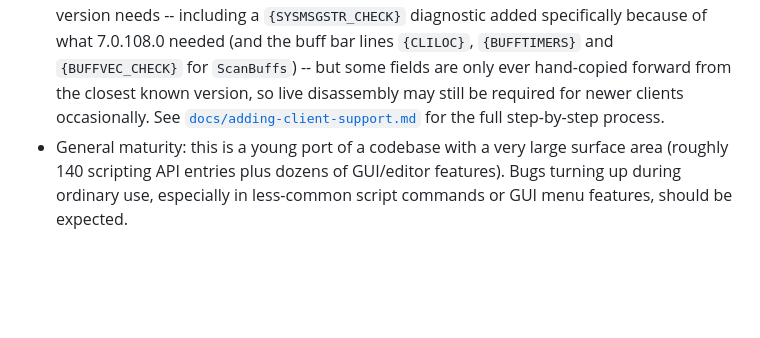
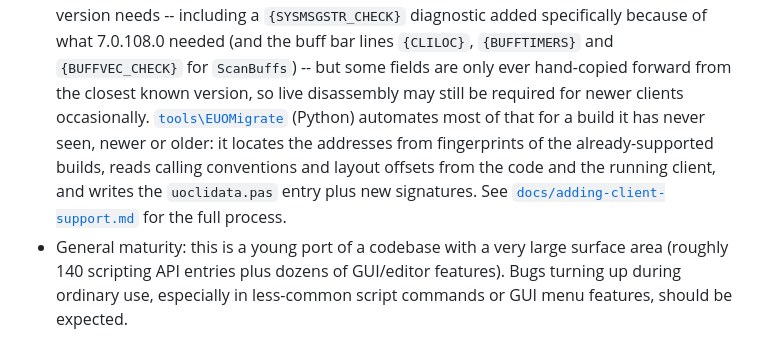
Before and after one commit to ilpersi/EasyUOReforged, a Markdown page: README.md, the part around the change. Drawn GitHub-style; blank space fills up the shorter version.

Commit message:
Update README to include EUOMigrate

```diff
--- a/README.md
+++ b/README.md
@@ -82,8 +82,11 @@ below as unverified.
   `{SYSMSGSTR_CHECK}` diagnostic added specifically because of what 7.0.108.0 needed (and the buff bar
   lines `{CLILOC}`, `{BUFFTIMERS}` and `{BUFFVEC_CHECK}` for `ScanBuffs`) -- but some fields
   are only ever hand-copied forward from the closest known version, so live disassembly may still be
-  required for newer clients occasionally. See [`docs/adding-client-support.md`](docs/adding-client-support.md)
-  for the full step-by-step process.
+  required for newer clients occasionally. [`tools\EUOMigrate`](tools/EUOMigrate/README.md) (Python)
+  automates most of that for a build it has never seen, newer or older: it locates the addresses
+  from fingerprints of the already-supported builds, reads calling conventions and layout offsets
+  from the code and the running client, and writes the `uoclidata.pas` entry plus new signatures.
+  See [`docs/adding-client-support.md`](docs/adding-client-support.md) for the full process.
 - General maturity: this is a young port of a codebase with a very large surface area (roughly 140
   scripting API entries plus dozens of GUI/editor features). Bugs turning up during ordinary use,
   especially in less-common script commands or GUI menu features, should be expected.
```
